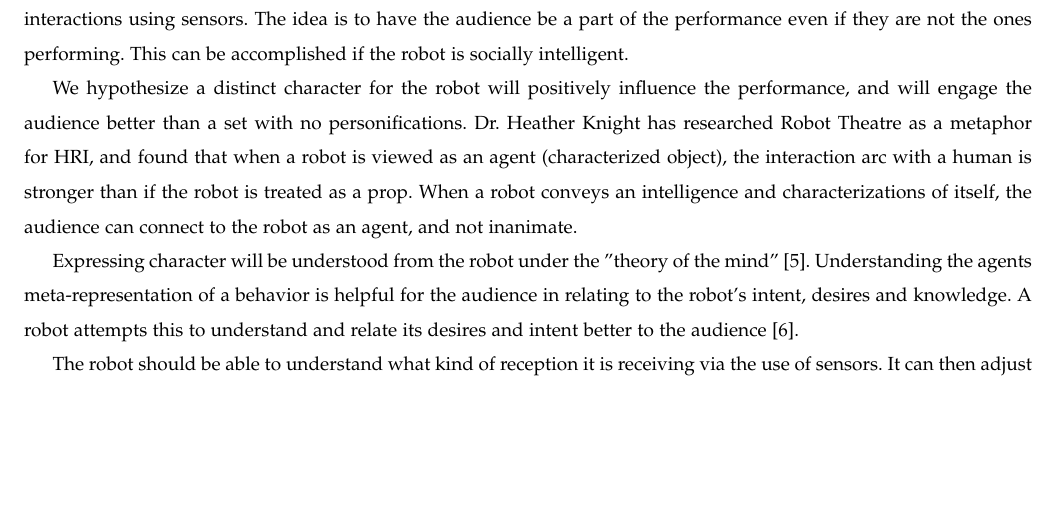
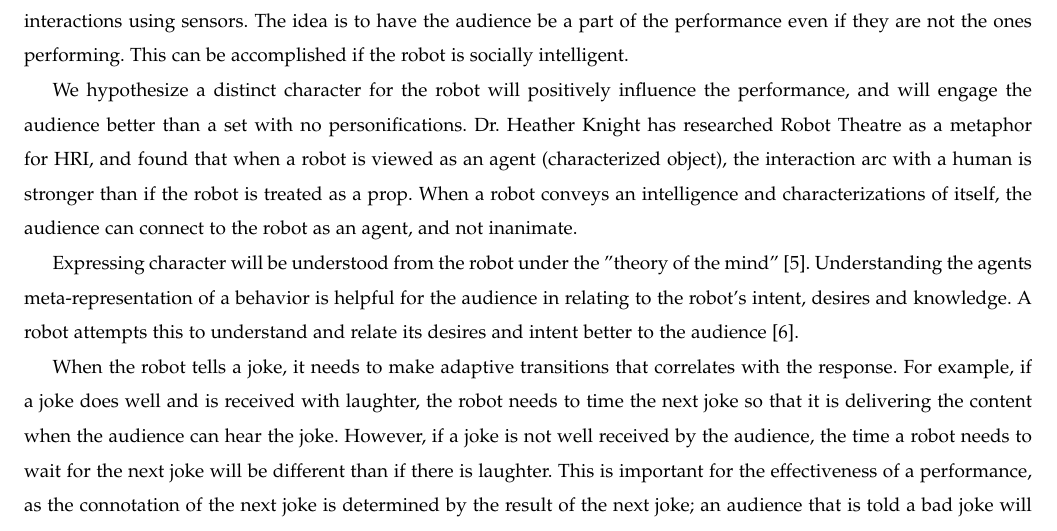
Before and after one commit to shinga/Making-an-Effective-Robot-Comedian, a LaTeX paper (docs/requirements_doc/requirements.tex): part of page 3 of 8, cut so that both start at the same text, the shorter picture padded with empty space. Compiled offline with pdfLaTeX; a missing font is replaced by an installed copy or a similar font; a LaTeX package or settings file that is missing is left out.

Commit message:
Spruced up hypothesis for R3

```diff
--- a/docs/requirements_doc/requirements.tex
+++ b/docs/requirements_doc/requirements.tex
@@ -121,7 +121,7 @@ We hypothesize a distinct character for the robot will positively influence the
 
 Expressing character will be understood from the robot under the "theory of the mind" \cite{leslie}. Understanding the agents meta-representation of a behavior is helpful for the audience in relating to the robot's intent, desires and knowledge. A robot attempts this to understand and relate its desires and intent better to the audience \cite{theoryOfMindRobots}.
 
-The robot should be able to understand what kind of reception it is receiving via the use of sensors. It can then adjust its jokes accordingly. (something more about R3 ?)
+When the robot tells a joke, it needs to make adaptive transitions that correlates with the response. For example, if a joke does well and is received with laughter, the robot needs to time the next joke so that it is delivering the content when the audience can hear the joke. However, if a joke is not well received by the audience, the time a robot needs to wait for the next joke will be different than if there is laughter. This is important for the effectiveness of a performance, as the connotation of the next joke is determined by the result of the next joke; an audience that is told a bad joke will be hesitant to enjoy a joke if the previous jokes were bad. A robot comedian needs to be able to stay in a joke if the audience likes it, or address/recover the bad joke before starting a new sequence.
 
 \section{Research Approach}
 This project will be carried out in three phases; A learning and exploration phase in Fall term, a prototyping and testing phase in the Winter, and our evaluation phase Spring term.
```
